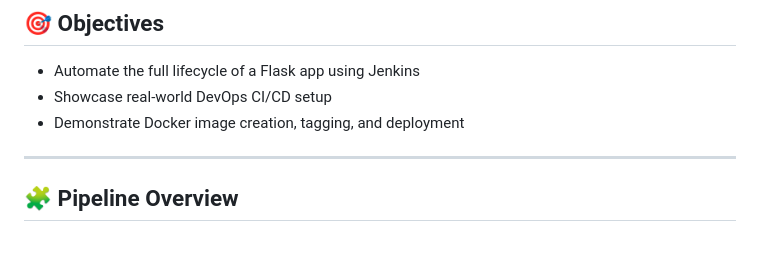
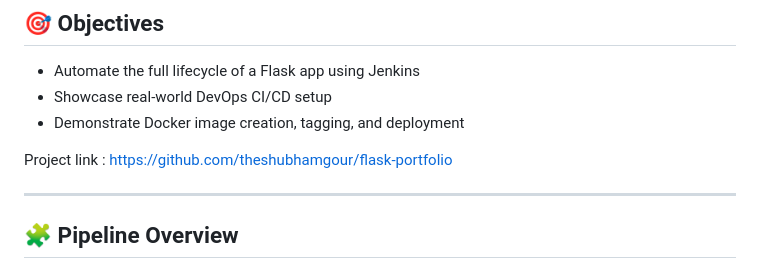
Before and after one commit to theshubhamgour/jenkins-tutorial, a Markdown page: 8-Project-1-Python-Flask-App/Readme.md, the part around the change. GitHub-like rendering; blank space fills up the shorter version.

```diff
--- a/8-Project-1-Python-Flask-App/Readme.md
+++ b/8-Project-1-Python-Flask-App/Readme.md
@@ -11,6 +11,8 @@ as part of the **Jenkins Tutorial Playlist**.
 - Automate the full lifecycle of a Flask app using Jenkins
 - Showcase real-world DevOps CI/CD setup
 - Demonstrate Docker image creation, tagging, and deployment
+
+Project link : https://github.com/theshubhamgour/flask-portfolio
 
 ---
 
```
